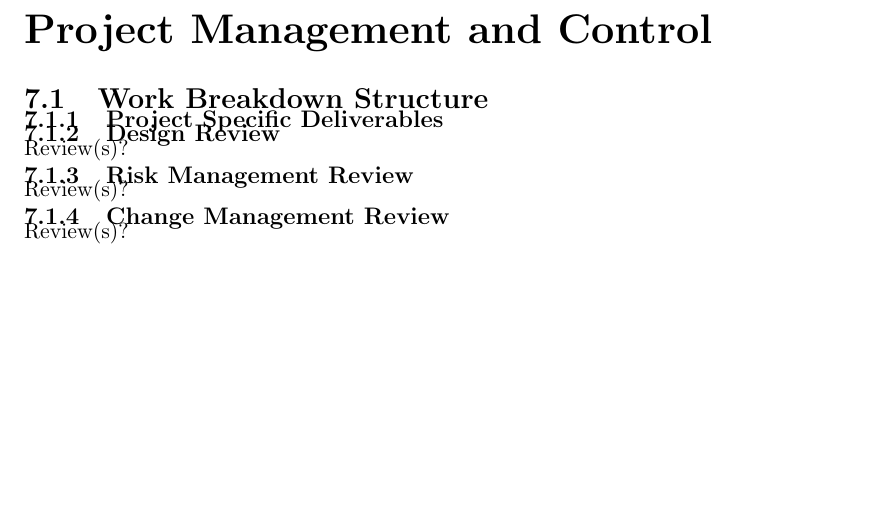
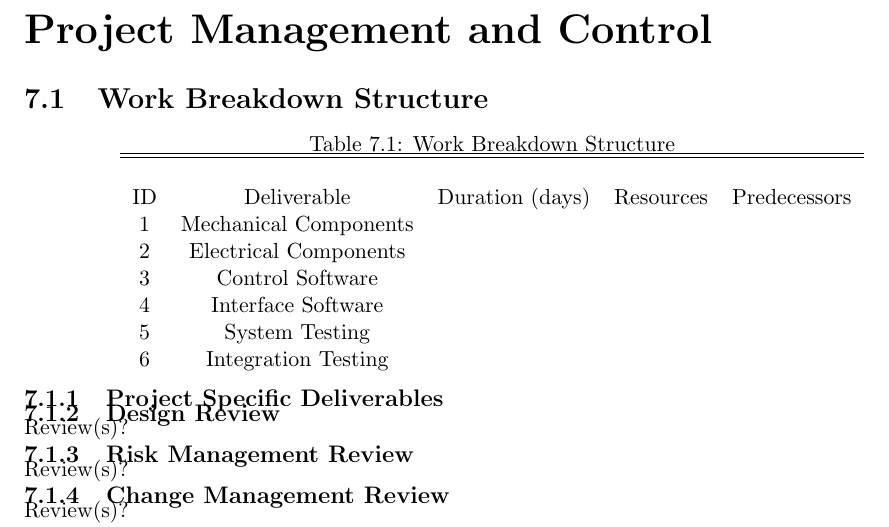
Before and after one commit to emilton/project-reports, a LaTeX document (project-plan/main.tex, which reads project-plan/project-management-and-control.tex): part of page 10 of 10, cut so that both start at the same text, the shorter picture padded with empty space. Compiled offline with pdfLaTeX.

Commit message:
Added beginning WBS table.

```diff
--- a/project-plan/project-management-and-control.tex
+++ b/project-plan/project-management-and-control.tex
@@ -1,5 +1,20 @@
 \chapter{Project Management and Control}
 \section{Work Breakdown Structure}
+\begin{table}[ht]
+	\caption{Work Breakdown Structure}
+	\label{table:primary}
+	\centering
+	\begin{tabular}{c c c c c}
+		\hline\hline \\
+		ID & Deliverable & Duration (days) & Resources & Predecessors \\
+		1 & Mechanical Components\\
+		2 & Electrical Components \\
+		3 & Control Software \\
+		4 & Interface Software \\
+		5 & System Testing \\
+		6 & Integration Testing \\
+	\end{tabular}
+\end{table}
 \subsection{Project Specific Deliverables}
 \subsection{Design Review}
 Review(s)?
```
